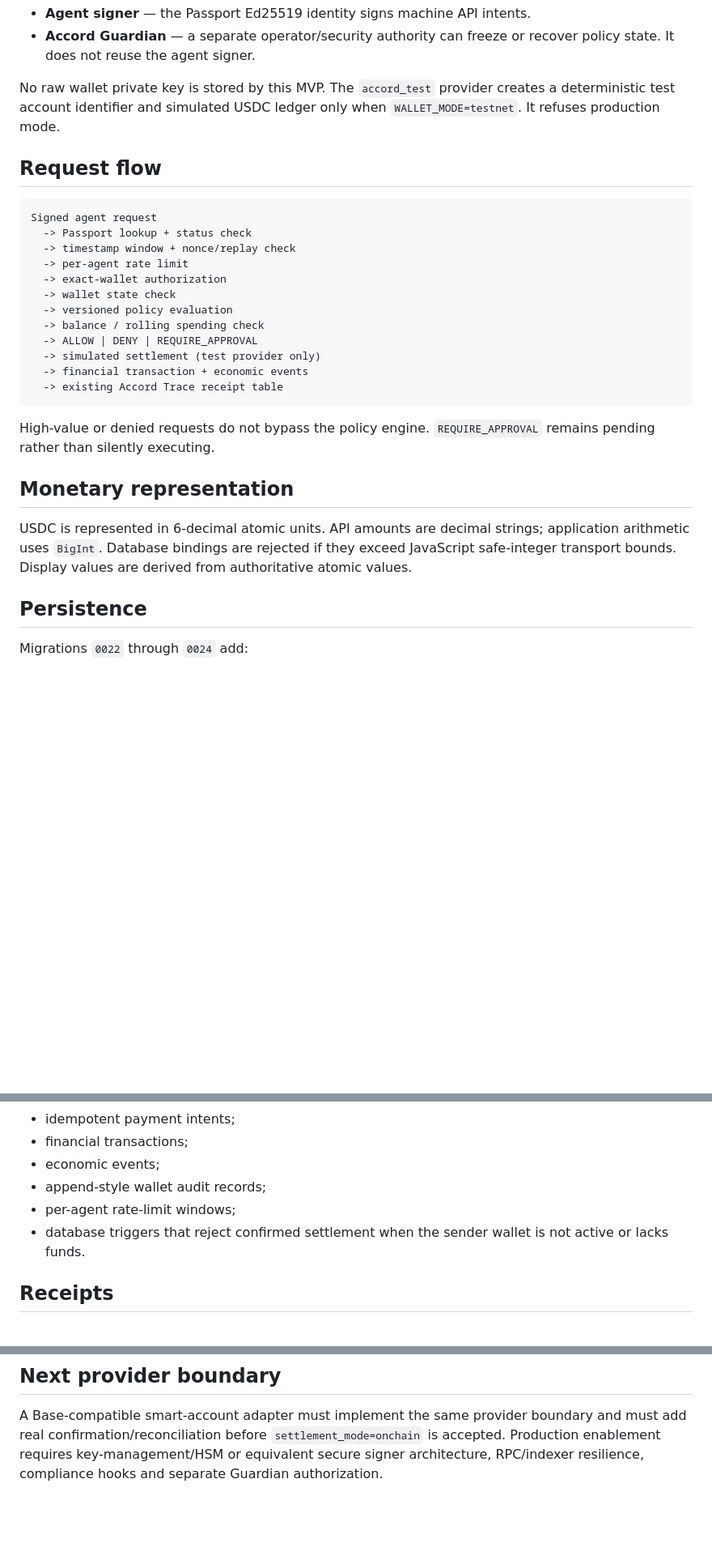
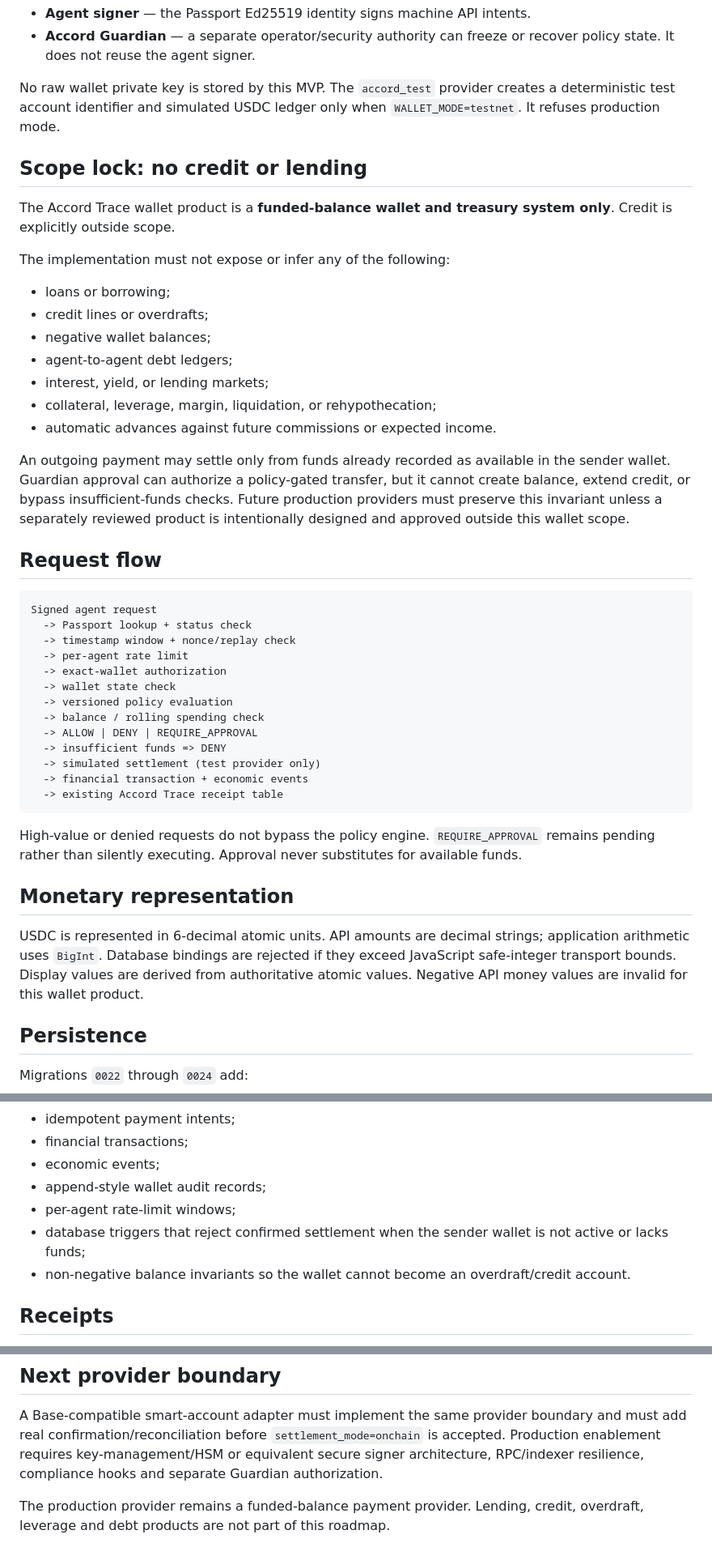
Before and after one commit to Kosta1985/notary-protocol, a Markdown page: docs/AGENT_WALLET_ARCHITECTURE.md, 3 parts joined by grey strips. Shown at 81% size. GitHub-like rendering; blank space fills up the shorter version.

Commit message:
docs(wallet): lock wallet scope to no-credit model

````diff
--- a/docs/AGENT_WALLET_ARCHITECTURE.md
+++ b/docs/AGENT_WALLET_ARCHITECTURE.md
@@ -11,6 +11,22 @@ Accord Trace extends the existing Agent Passport and receipt system rather than
 
 No raw wallet private key is stored by this MVP. The `accord_test` provider creates a deterministic test account identifier and simulated USDC ledger only when `WALLET_MODE=testnet`. It refuses production mode.
 
+## Scope lock: no credit or lending
+
+The Accord Trace wallet product is a **funded-balance wallet and treasury system only**. Credit is explicitly outside scope.
+
+The implementation must not expose or infer any of the following:
+
+- loans or borrowing;
+- credit lines or overdrafts;
+- negative wallet balances;
+- agent-to-agent debt ledgers;
+- interest, yield, or lending markets;
+- collateral, leverage, margin, liquidation, or rehypothecation;
+- automatic advances against future commissions or expected income.
+
+An outgoing payment may settle only from funds already recorded as available in the sender wallet. Guardian approval can authorize a policy-gated transfer, but it cannot create balance, extend credit, or bypass insufficient-funds checks. Future production providers must preserve this invariant unless a separately reviewed product is intentionally designed and approved outside this wallet scope.
+
 ## Request flow
 
 ```text
@@ -23,16 +39,17 @@ Signed agent request
   -> versioned policy evaluation
   -> balance / rolling spending check
   -> ALLOW | DENY | REQUIRE_APPROVAL
+  -> insufficient funds => DENY
   -> simulated settlement (test provider only)
   -> financial transaction + economic events
   -> existing Accord Trace receipt table
 ```
 
-High-value or denied requests do not bypass the policy engine. `REQUIRE_APPROVAL` remains pending rather than silently executing.
+High-value or denied requests do not bypass the policy engine. `REQUIRE_APPROVAL` remains pending rather than silently executing. Approval never substitutes for available funds.
 
 ## Monetary representation
 
-USDC is represented in 6-decimal atomic units. API amounts are decimal strings; application arithmetic uses `BigInt`. Database bindings are rejected if they exceed JavaScript safe-integer transport bounds. Display values are derived from authoritative atomic values.
+USDC is represented in 6-decimal atomic units. API amounts are decimal strings; application arithmetic uses `BigInt`. Database bindings are rejected if they exceed JavaScript safe-integer transport bounds. Display values are derived from authoritative atomic values. Negative API money values are invalid for this wallet product.
 
 ## Persistence
 
@@ -47,7 +64,8 @@ Migrations `0022` through `0024` add:
 - economic events;
 - append-style wallet audit records;
 - per-agent rate-limit windows;
-- database triggers that reject confirmed settlement when the sender wallet is not active or lacks funds.
+- database triggers that reject confirmed settlement when the sender wallet is not active or lacks funds;
+- non-negative balance invariants so the wallet cannot become an overdraft/credit account.
 
 ## Receipts
 
@@ -71,3 +89,5 @@ For a controlled local/test deployment, explicitly set `WALLET_MODE=testnet`, se
 ## Next provider boundary
 
 A Base-compatible smart-account adapter must implement the same provider boundary and must add real confirmation/reconciliation before `settlement_mode=onchain` is accepted. Production enablement requires key-management/HSM or equivalent secure signer architecture, RPC/indexer resilience, compliance hooks and separate Guardian authorization.
+
+The production provider remains a funded-balance payment provider. Lending, credit, overdraft, leverage and debt products are not part of this roadmap.
````
